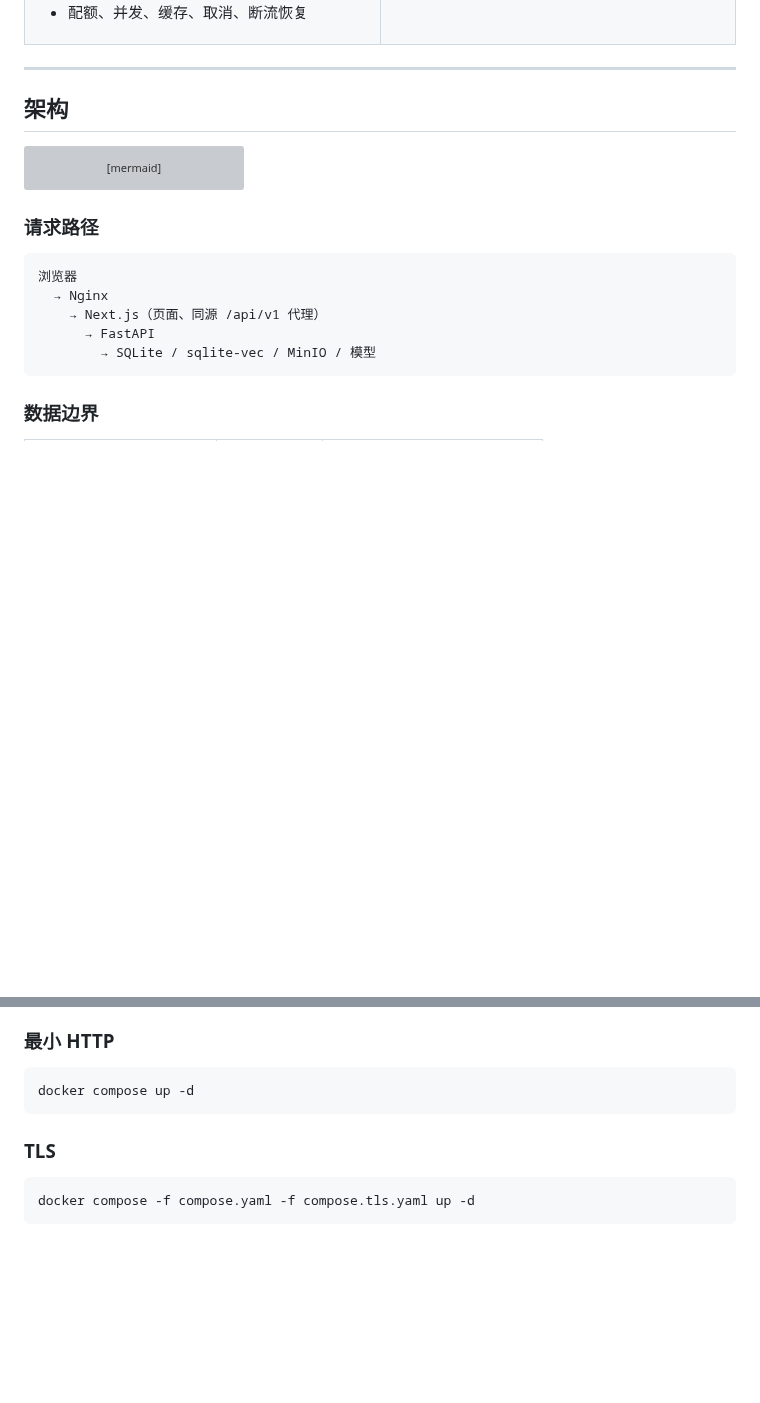
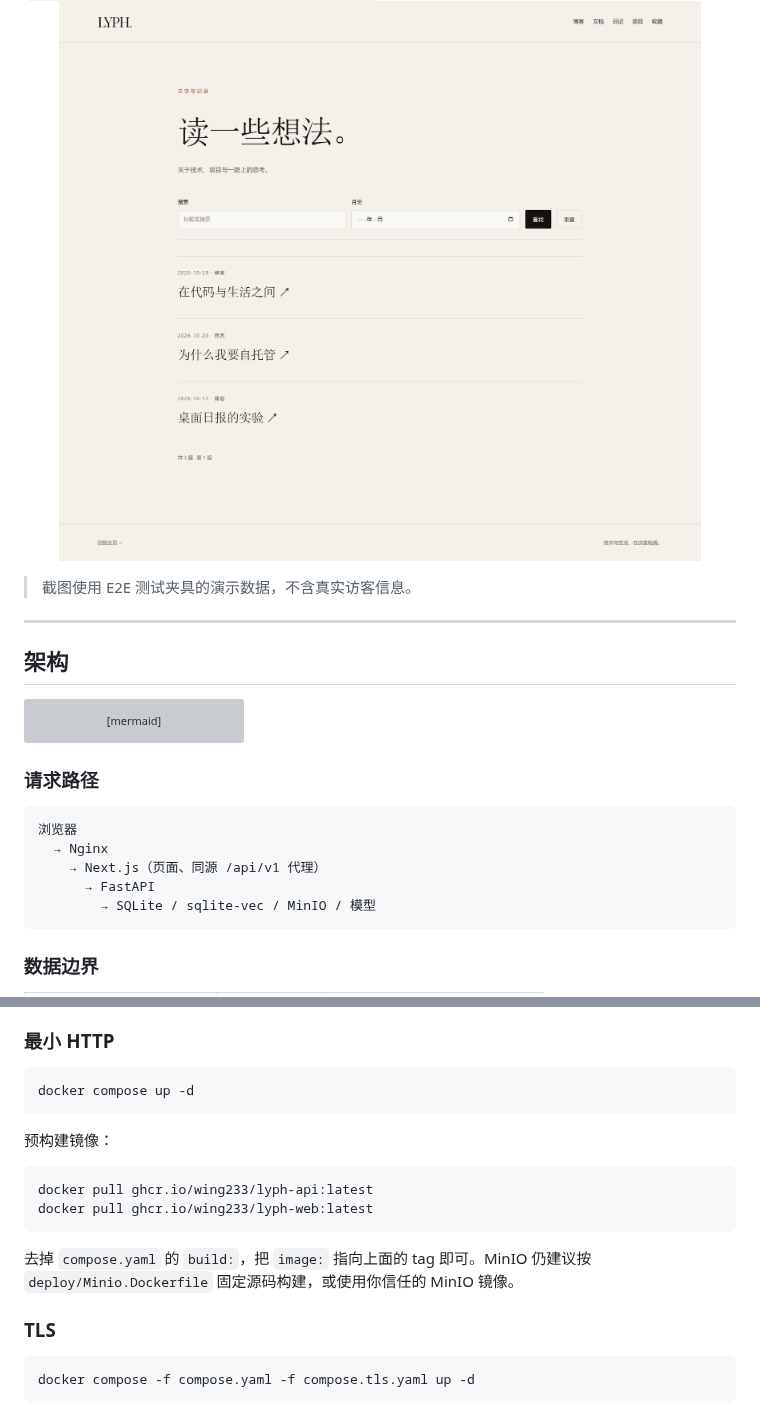
Before and after one commit to Wing233/lyph, a Markdown page: README.md, 2 parts joined by grey strips. GitHub-like rendering; pictures changed too: docs/assets/screenshots/admin-dashboard.png (added), docs/assets/screenshots/blog.png (added); blank space fills up the shorter version; grey boxes are pictures that could not be loaded.

Commit message:
docs: add screenshots, demo GIF, and GHCR workflow

````diff
--- a/README.md
+++ b/README.md
@@ -110,3 +127,6 @@ Docker Compose + Nginx + MinIO + SQLite
+<p align="center"><img src="docs/assets/screenshots/blog.png" alt="Blog" width="100%" /></p>
+
+> 截图使用 E2E 测试夹具的演示数据，不含真实访客信息。
 
 ---
 
@@ -382,6 +402,15 @@ LYPH 会处理访客 IP、聊天正文、截图和审计日志。默认保留策
 docker compose up -d
 ```
 
+预构建镜像：
+
+```bash
+docker pull ghcr.io/wing233/lyph-api:latest
+docker pull ghcr.io/wing233/lyph-web:latest
+```
+
+去掉 `compose.yaml` 的 `build:`，把 `image:` 指向上面的 tag 即可。MinIO 仍建议按 `deploy/Minio.Dockerfile` 固定源码构建，或使用你信任的 MinIO 镜像。
+
 ### TLS
 
 ```bash
````
Also changed, not shown: other parts of README.md (+17 -0 lines), README.en.md (+29 -0 lines), docs/DEPLOYMENT.md (+11 -0 lines), docs/assets/demo.gif (added), docs/assets/screenshots/chat.png (added), docs/assets/screenshots/collector.png (added), docs/assets/screenshots/home.png (added), 1 other file.
